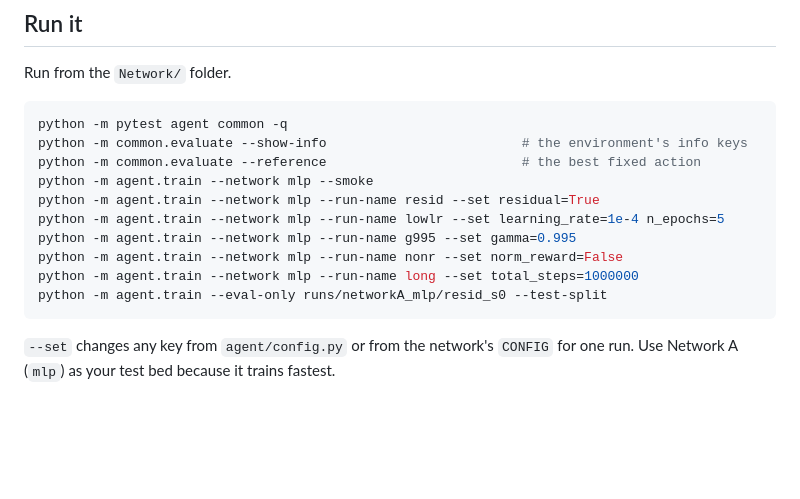
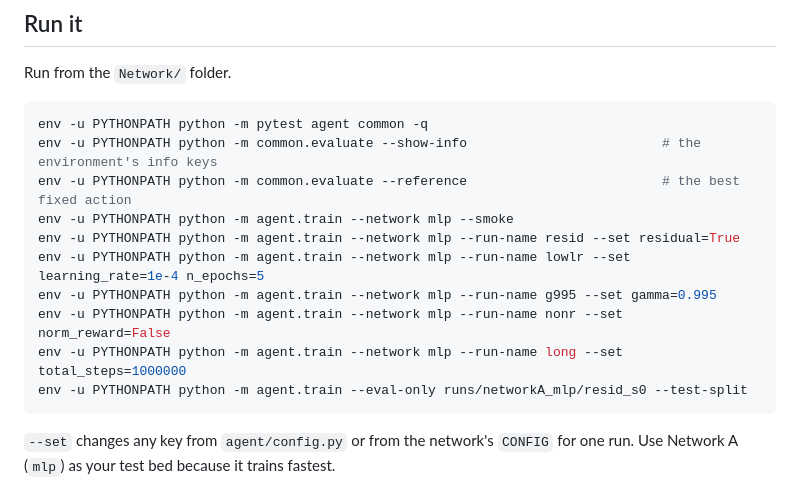
Before and after one commit to NullSovereignEXE/STANCE, a Markdown page: Claude-Files/Network_Agent/P3_agent.md, the part around the change. Drawn GitHub-style; blank space fills up the shorter version.

Commit message:
Update command syntax to include environment variable for Python execution if you  have ROS instlaled

````diff
--- a/Claude-Files/Network_Agent/P3_agent.md
+++ b/Claude-Files/Network_Agent/P3_agent.md
@@ -23,16 +23,16 @@ learning happens.
 Run from the `Network/` folder.
 
 ```bash
-python -m pytest agent common -q
-python -m common.evaluate --show-info                         # the environment's info keys
-python -m common.evaluate --reference                         # the best fixed action
-python -m agent.train --network mlp --smoke
-python -m agent.train --network mlp --run-name resid --set residual=True
-python -m agent.train --network mlp --run-name lowlr --set learning_rate=1e-4 n_epochs=5
-python -m agent.train --network mlp --run-name g995 --set gamma=0.995
-python -m agent.train --network mlp --run-name nonr --set norm_reward=False
-python -m agent.train --network mlp --run-name long --set total_steps=1000000
-python -m agent.train --eval-only runs/networkA_mlp/resid_s0 --test-split
+env -u PYTHONPATH python -m pytest agent common -q
+env -u PYTHONPATH python -m common.evaluate --show-info                         # the environment's info keys
+env -u PYTHONPATH python -m common.evaluate --reference                         # the best fixed action
+env -u PYTHONPATH python -m agent.train --network mlp --smoke
+env -u PYTHONPATH python -m agent.train --network mlp --run-name resid --set residual=True
+env -u PYTHONPATH python -m agent.train --network mlp --run-name lowlr --set learning_rate=1e-4 n_epochs=5
+env -u PYTHONPATH python -m agent.train --network mlp --run-name g995 --set gamma=0.995
+env -u PYTHONPATH python -m agent.train --network mlp --run-name nonr --set norm_reward=False
+env -u PYTHONPATH python -m agent.train --network mlp --run-name long --set total_steps=1000000
+env -u PYTHONPATH python -m agent.train --eval-only runs/networkA_mlp/resid_s0 --test-split
 ```
 
 `--set` changes any key from `agent/config.py` or from the network's `CONFIG` for one run. Use Network A (`mlp`)
````
Also changed, not shown: Claude-Files/Network_Agent/00_WHO_OWN_WHAT.md (+3 -3 lines).
